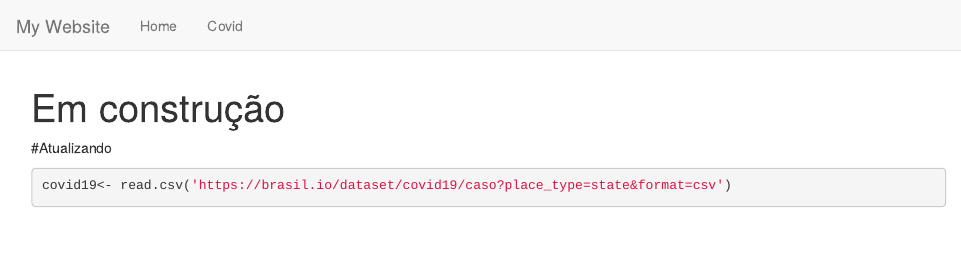
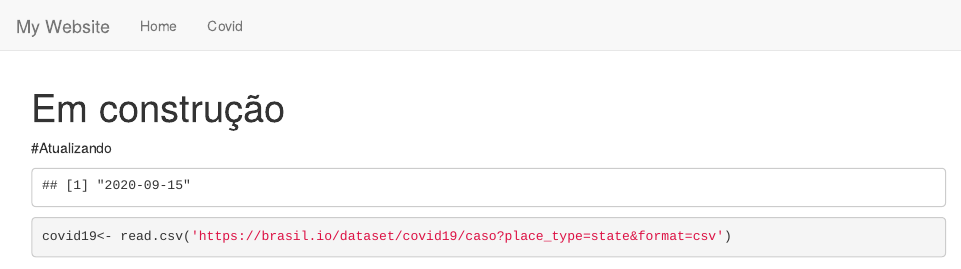
Before and after one commit to ericlesvieira/estudos, an R Markdown document (covid.Rmd): the page in a window 1100 px wide, from its top. Rendered offline with R 4.5, knitr and Pandoc, with nearby package versions; some code elsewhere in the file could not run offline.

Commit message:
adicionei data no covid

````diff
--- a/covid.Rmd
+++ b/covid.Rmd
@@ -20,6 +20,10 @@ addUnits <- function(n) {
                                         )))))
   return(labels)
 }
+```
+
+```{r data, echo=FALSE}
+Sys.Date()
 ```
 
 ```{r}
````
Also changed, not shown: 152 other files.
